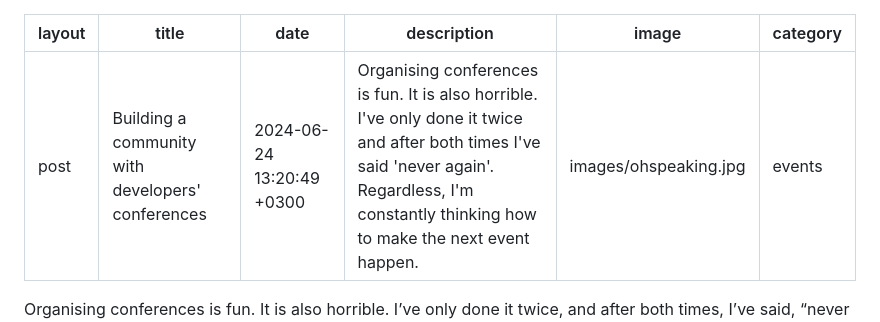
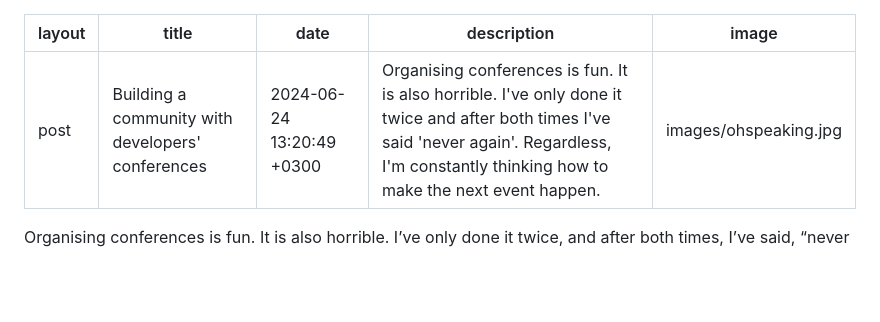
Before and after one commit to simovir/simovir.github.io, a Markdown page: src/_posts/2024-06-24-building-a-community-with-developers-conferences.md, the part around the change. Rendered like a GitHub page; blank space fills up the shorter version.

Commit message:
Remove category

```diff
--- a/src/_posts/2024-06-24-building-a-community-with-developers-conferences.md
+++ b/src/_posts/2024-06-24-building-a-community-with-developers-conferences.md
@@ -4,7 +4,6 @@ title: "Building a community with developers' conferences"
 date: 2024-06-24 13:20:49 +0300
 description: "Organising conferences is fun. It is also horrible. I've only done it twice and after both times I've said 'never again'. Regardless, I'm constantly thinking how to make the next event happen."
 image: images/ohspeaking.jpg
-category: events
 ---
 
 Organising conferences is fun. It is also horrible. I’ve only done it twice, and after both times, I’ve said, “never again.” Regardless, I’m constantly thinking about how to make the next event happen. Fortunately, I’m not alone. I was dragged into organising developers’ events by [Matias Korhonen](https://randomerrata.com) a few years ago, and since then, I’ve been the co-organiser for two events: the European Ruby Conference [Euruko Helsinki](https://2022.euruko.org) in 2022 and [Oh the Humanity!](https://oh.helsinkiruby.fi) – a human-centered software developers’ conference (aka OH!2023) in 2023.
```
